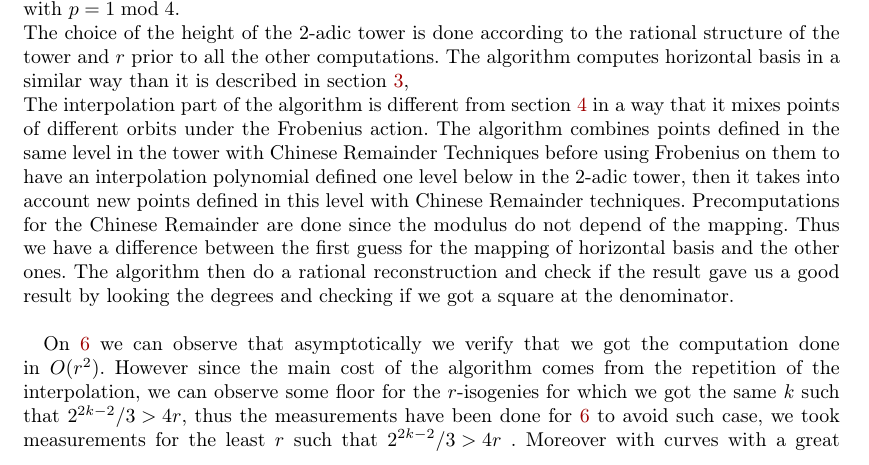
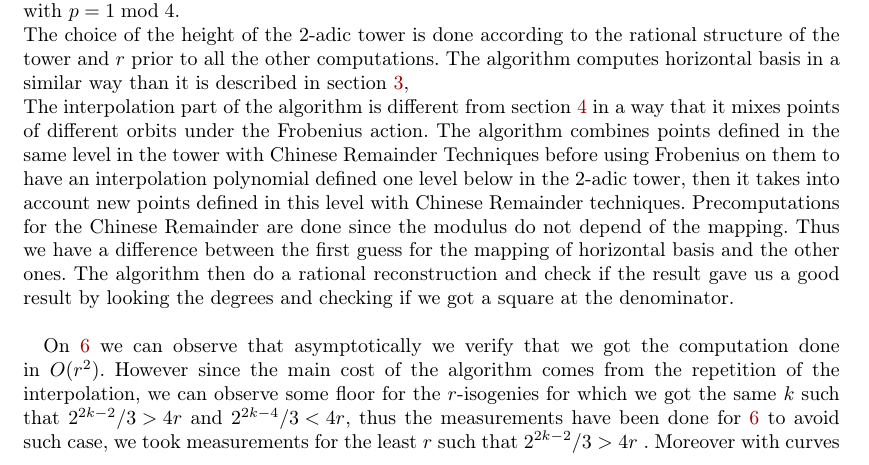
Before and after one commit to Hugounenq-Cyril/Two_curves_on_a_volcano, a LaTeX document (explicit-isogenies.tex): part of page 13 of 16, cut so that both start at the same text. Compiled offline with pdfLaTeX; a LaTeX package or settings file that is missing is left out.

Commit message:
coquille section 6

```diff
--- a/explicit-isogenies.tex
+++ b/explicit-isogenies.tex
@@ -1235,7 +1235,7 @@ The interpolation part of the algorithm is different from section \ref{sec:inter
 \includegraphics[scale=1]{Code/creat2.eps}
 \caption{Computations for several p}
 \end{figure}
-On \ref{fig:p=101} we can observe that asymptotically we verify that we got the computation done in $O(r^2)$. However since the main cost of the algorithm comes from the repetition of the interpolation, we can observe some floor for the $r$-isogenies for which we got the same $k$ such that $2^{2k-2}/3>4r$, thus the measurements have been done for \ref{fig:p=101} to avoid such case, we took measurements for the least $r$ such that $2^{2k-2}/3>4r$ . Moreover with curves with a great rational torsion as in the examples for $p=1033$ and $p=521$ in \ref{fig:several p} we observes also some floor due to the fact that we got $h$ bigger than $4r$ for the interpolation.
+On \ref{fig:p=101} we can observe that asymptotically we verify that we got the computation done in $O(r^2)$. However since the main cost of the algorithm comes from the repetition of the interpolation, we can observe some floor for the $r$-isogenies for which we got the same $k$ such that $2^{2k-2}/3>4r$ and $2^{2k-4}/3<4r$, thus the measurements have been done for \ref{fig:p=101} to avoid such case, we took measurements for the least $r$ such that $2^{2k-2}/3>4r$ . Moreover with curves with a great rational torsion as in the examples for $p=1033$ and $p=521$ in \ref{fig:several p} we observes also some floor due to the fact that we got $h$ bigger than $4r$ for the interpolation.
 
 \bibliographystyle{alpha}
 \bibliography{refs}
```
